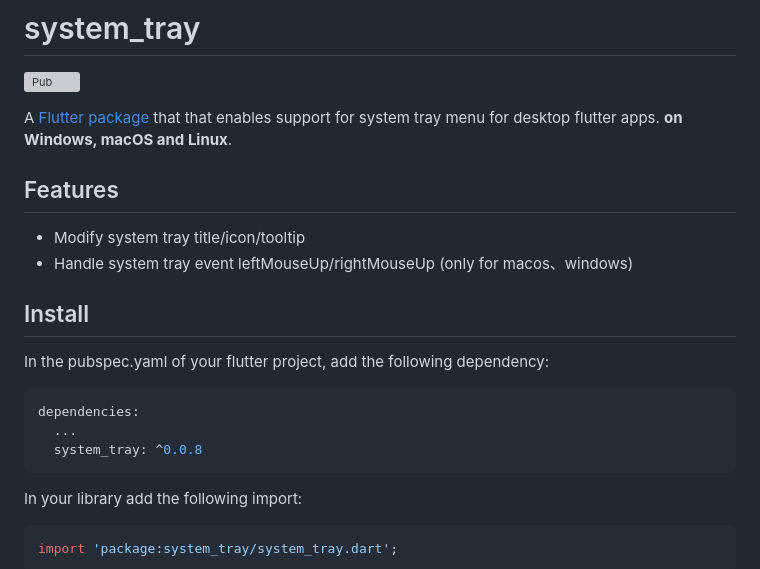
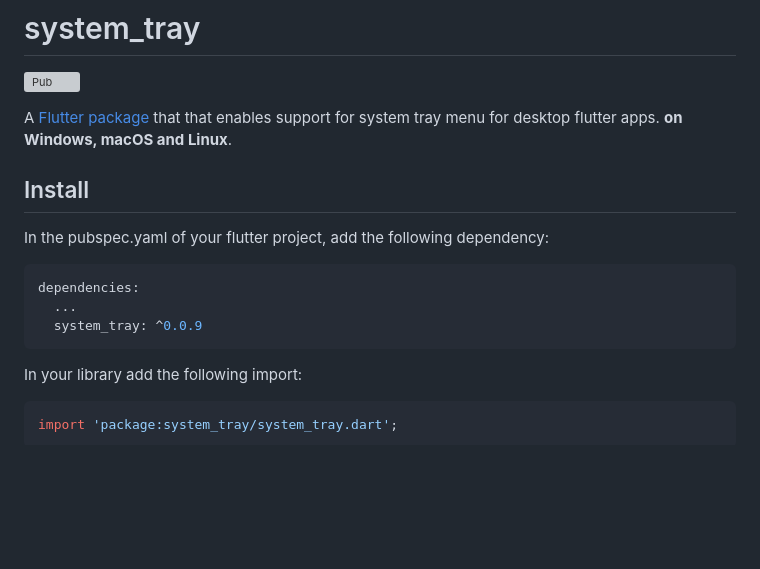
Before and after one commit to antler119/system_tray, a Markdown page: README.md, the part around the change printed below. Drawn GitHub-style; blank space fills up the shorter version; grey boxes are pictures that could not be loaded.

````diff
--- a/README.md
+++ b/README.md
@@ -2,10 +2,6 @@
 [![Pub](https://img.shields.io/pub/v/system_tray.svg)](https://pub.dartlang.org/packages/system_tray)
 
 A [Flutter package](https://github.com/antler119/system_tray.git) that that enables support for system tray menu for desktop flutter apps. **on Windows, macOS and Linux**.
-
-## Features
-* Modify system tray title/icon/tooltip
-* Handle system tray event leftMouseUp/rightMouseUp (only for macos、windows)
 
 ## Install
 In the pubspec.yaml of your flutter project, add the following dependency:
@@ -13,7 +9,7 @@ In the pubspec.yaml of your flutter project, add the following dependency:
 ```yaml
 dependencies:
   ...
-  system_tray: ^0.0.8
+  system_tray: ^0.0.9
 ```
 
 In your library add the following import:
````
Also changed, not shown: other parts of README.md (+134 -25 lines), CHANGELOG.md (+8 -3 lines), resources/screenshot_macos.jpg (deleted), resources/screenshot_macos.png (added), resources/screenshot_ubuntu.jpg (deleted), resources/screenshot_ubuntu.png (added), resources/screenshot_windows.jpg (deleted), resources/screenshot_windows.png (added), 11 other files.
